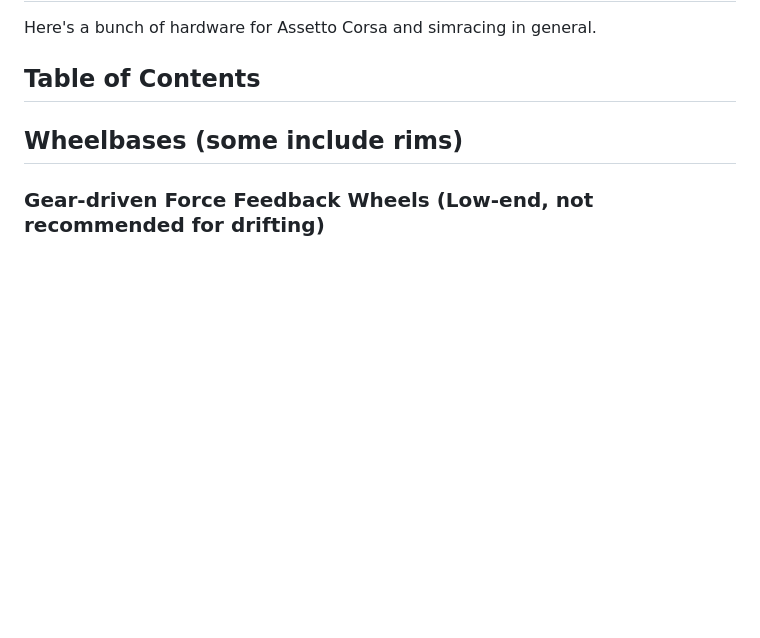
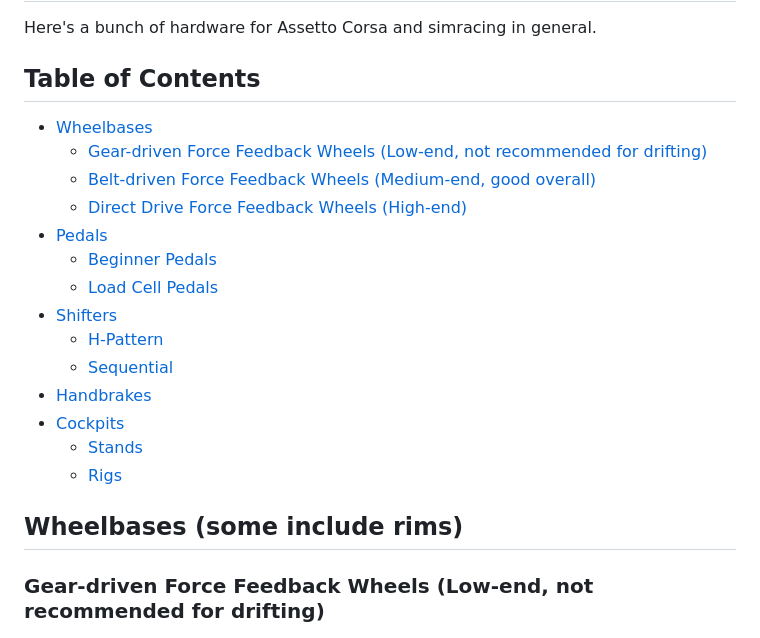
Before and after one commit to Atlas7005/ac-stuff, a Markdown page: Hardware.md, the part around the change. Drawn GitHub-style; blank space fills up the shorter version.

Commit message:
[Hardware] Added missing Table of Contents

```diff
--- a/Hardware.md
+++ b/Hardware.md
@@ -3,6 +3,20 @@
 Here's a bunch of hardware for Assetto Corsa and simracing in general.
 
 ## Table of Contents
+- [Wheelbases](#wheelbases-some-include-rims)
+  - [Gear-driven Force Feedback Wheels (Low-end, not recommended for drifting)](#gear-driven-force-feedback-wheels-low-end-not-recommended-for-drifting)
+  - [Belt-driven Force Feedback Wheels (Medium-end, good overall)](#belt-driven-force-feedback-wheels-medium-end-good-overall)
+  - [Direct Drive Force Feedback Wheels (High-end)](#direct-drive-force-feedback-wheels-high-end)
+- [Pedals](#pedals)
+  - [Beginner Pedals](#beginner-pedals)
+  - [Load Cell Pedals](#load-cell-pedals)
+- [Shifters](#shifters)
+  - [H-Pattern](#h-pattern)
+  - [Sequential](#sequential)
+- [Handbrakes](#handbrakes)
+- [Cockpits](#cockpits)
+  - [Stands](#stands)
+  - [Rigs](#rigs)
 
 ## Wheelbases (some include rims)
 ### Gear-driven Force Feedback Wheels (Low-end, not recommended for drifting)
```
